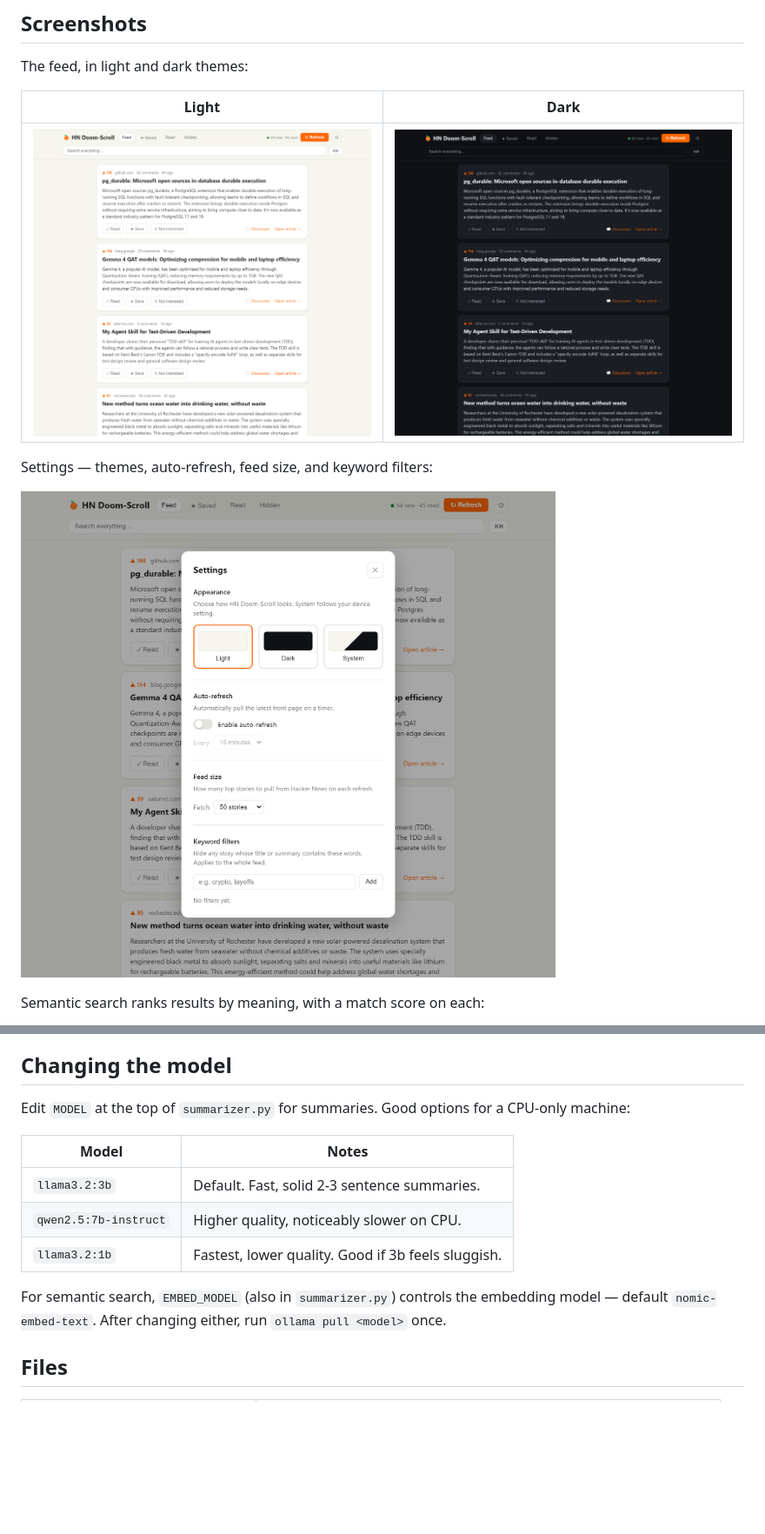
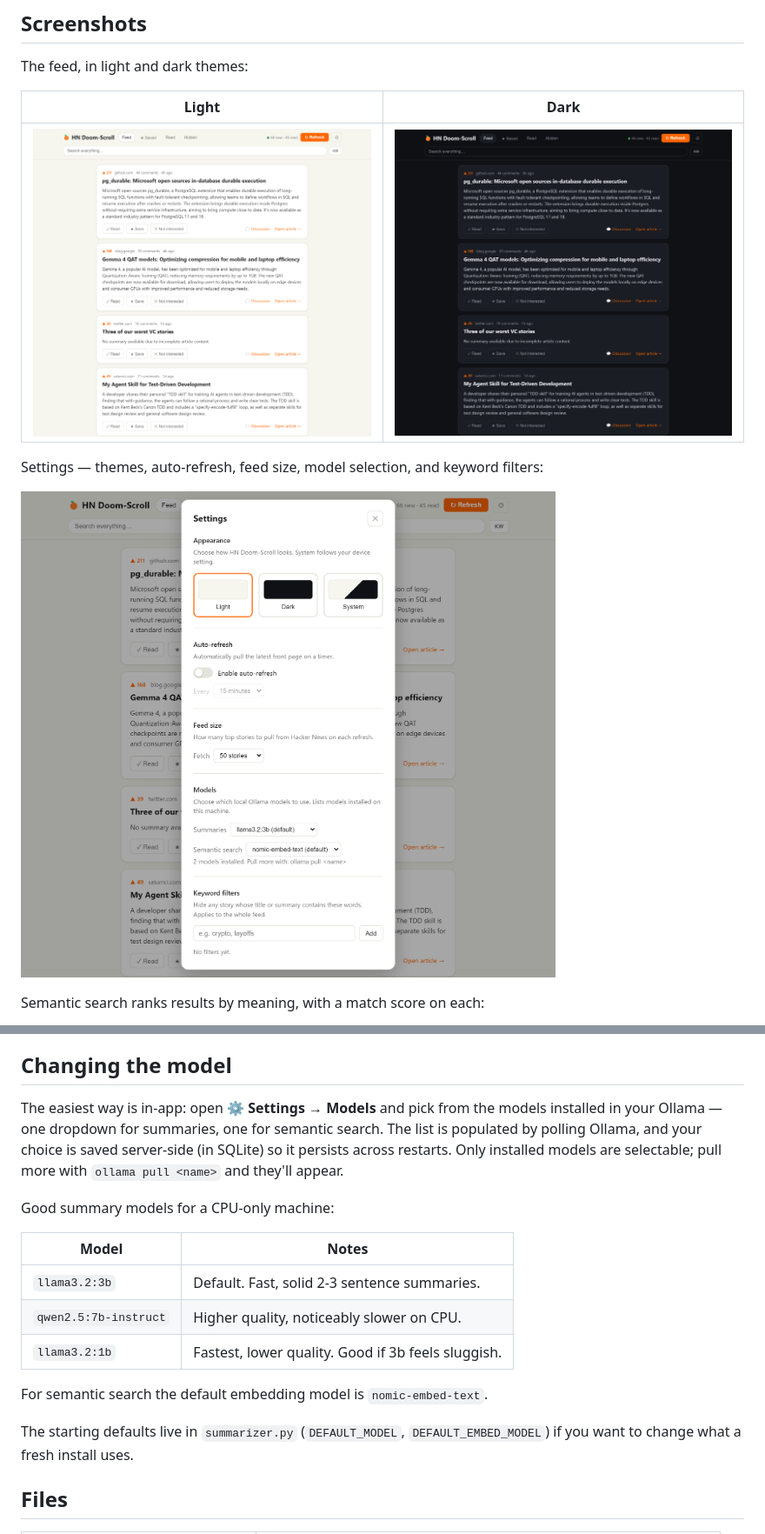
Before and after one commit to kristianjackson/hn_doomscroll, a Markdown page: README.md, 2 parts joined by grey strips. Shown at 87% size. GitHub-like rendering; pictures changed too: docs/feed-dark.png, docs/feed-light.png, docs/settings.png; blank space fills up the shorter version.

```diff
--- a/README.md
+++ b/README.md
@@ -17,7 +17,7 @@ The feed, in light and dark themes:
 |-------|------|
 | ![Feed, light theme](docs/feed-light.png) | ![Feed, dark theme](docs/feed-dark.png) |
 
-Settings — themes, auto-refresh, feed size, and keyword filters:
+Settings — themes, auto-refresh, feed size, model selection, and keyword filters:
 
 ![Settings panel](docs/settings.png)
 
@@ -138,8 +138,13 @@ toggling is instant.
 
 ## Changing the model
 
-Edit `MODEL` at the top of `summarizer.py` for summaries. Good options for a
-CPU-only machine:
+The easiest way is in-app: open **⚙ Settings → Models** and pick from the
+models installed in your Ollama — one dropdown for summaries, one for semantic
+search. The list is populated by polling Ollama, and your choice is saved
+server-side (in SQLite) so it persists across restarts. Only installed models
+are selectable; pull more with `ollama pull <name>` and they'll appear.
+
+Good summary models for a CPU-only machine:
 
 | Model | Notes |
 |-------|-------|
@@ -147,9 +152,10 @@ CPU-only machine:
 | `qwen2.5:7b-instruct` | Higher quality, noticeably slower on CPU. |
 | `llama3.2:1b` | Fastest, lower quality. Good if 3b feels sluggish. |
 
-For semantic search, `EMBED_MODEL` (also in `summarizer.py`) controls the
-embedding model — default `nomic-embed-text`. After changing either, run
-`ollama pull <model>` once.
+For semantic search the default embedding model is `nomic-embed-text`.
+
+The starting defaults live in `summarizer.py` (`DEFAULT_MODEL`,
+`DEFAULT_EMBED_MODEL`) if you want to change what a fresh install uses.
 
 ## Files
 
```
Also changed, not shown: CHANGELOG.md (+9 -0 lines), docs/search-semantic.png, 5 other files.
